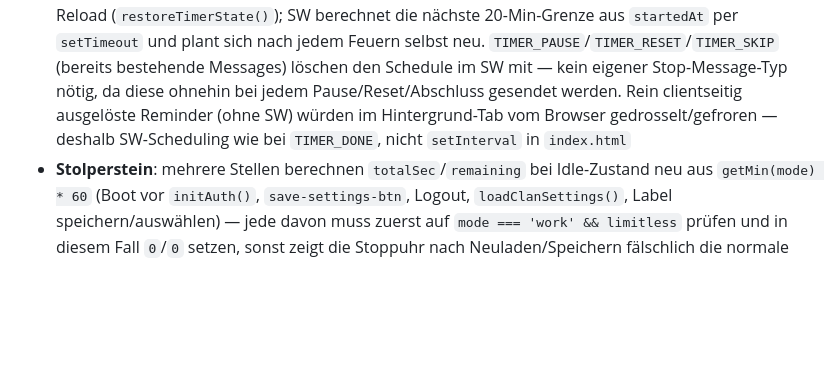
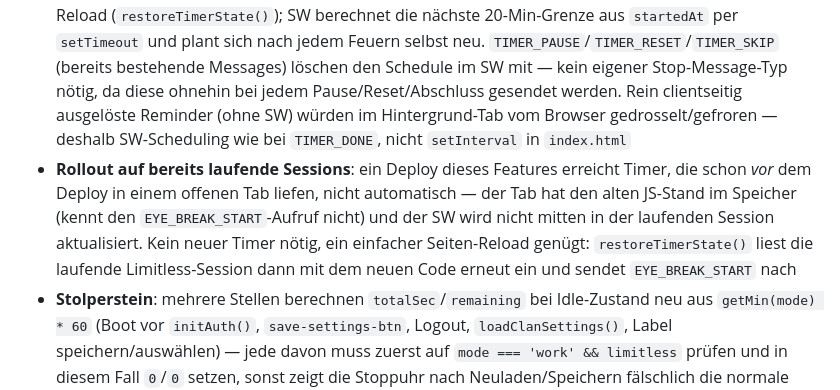
Before and after one commit to RagnarG-0/Pomodoro, a Markdown page: CLAUDE.md, the part around the change. Drawn GitHub-style; blank space fills up the shorter version.

Commit message:
docs: Rollout-Verhalten der Eye-Break-Erinnerung auf bereits laufende Sessions dokumentiert
Co-Authored-By: Claude Sonnet 5 <noreply@anthropic.com>

```diff
--- a/CLAUDE.md
+++ b/CLAUDE.md
@@ -112,6 +112,7 @@ claimedChallengeKeys // Set<string> — bereits eingelöste challenge_keys der a
 - `+5 min`-Button ist im Limitless-Modus ausgeblendet (kein sinnvolles Ziel, gegen das addiert werden könnte)
 - `updateWatch()` zeigt im Limitless-Modus den Fortschritt zum nächsten Checkpoint (nicht zur Gesamtdauer)
 - **Eye-Break-Erinnerung**: alle `EYE_BREAK_INTERVAL_MS` (sw.js, 20 min, muss synchron zu `LIMITLESS_CHECKPOINT_SEC` bleiben) zeigt der SW eine Push-Notification („Kurz wegschauen"), unabhängig davon ob der Tab im Vordergrund ist. Client sendet `swSend({ type: 'EYE_BREAK_START', startedAt })` beim Start/Resume einer Limitless-Session (`start()`) und beim Fortsetzen nach Seiten-Reload (`restoreTimerState()`); SW berechnet die nächste 20-Min-Grenze aus `startedAt` per `setTimeout` und plant sich nach jedem Feuern selbst neu. `TIMER_PAUSE`/`TIMER_RESET`/`TIMER_SKIP` (bereits bestehende Messages) löschen den Schedule im SW mit — kein eigener Stop-Message-Typ nötig, da diese ohnehin bei jedem Pause/Reset/Abschluss gesendet werden. Rein clientseitig ausgelöste Reminder (ohne SW) würden im Hintergrund-Tab vom Browser gedrosselt/gefroren — deshalb SW-Scheduling wie bei `TIMER_DONE`, nicht `setInterval` in `index.html`
+- **Rollout auf bereits laufende Sessions**: ein Deploy dieses Features erreicht Timer, die schon *vor* dem Deploy in einem offenen Tab liefen, nicht automatisch — der Tab hat den alten JS-Stand im Speicher (kennt den `EYE_BREAK_START`-Aufruf nicht) und der SW wird nicht mitten in der laufenden Session aktualisiert. Kein neuer Timer nötig, ein einfacher Seiten-Reload genügt: `restoreTimerState()` liest die laufende Limitless-Session dann mit dem neuen Code erneut ein und sendet `EYE_BREAK_START` nach
 - **Stolperstein**: mehrere Stellen berechnen `totalSec`/`remaining` bei Idle-Zustand neu aus `getMin(mode) * 60` (Boot vor `initAuth()`, `save-settings-btn`, Logout, `loadClanSettings()`, Label speichern/auswählen) — jede davon muss zuerst auf `mode === 'work' && limitless` prüfen und in diesem Fall `0`/`0` setzen, sonst zeigt die Stoppuhr nach Neuladen/Speichern fälschlich die normale Fokusdauer (z. B. „01:00:00" bei 60-Min-Fokuseinstellung) statt „00:00:00"
 
 ### 4-Uhr-Reset laufender/pausierter Fokus-Sessions
```
